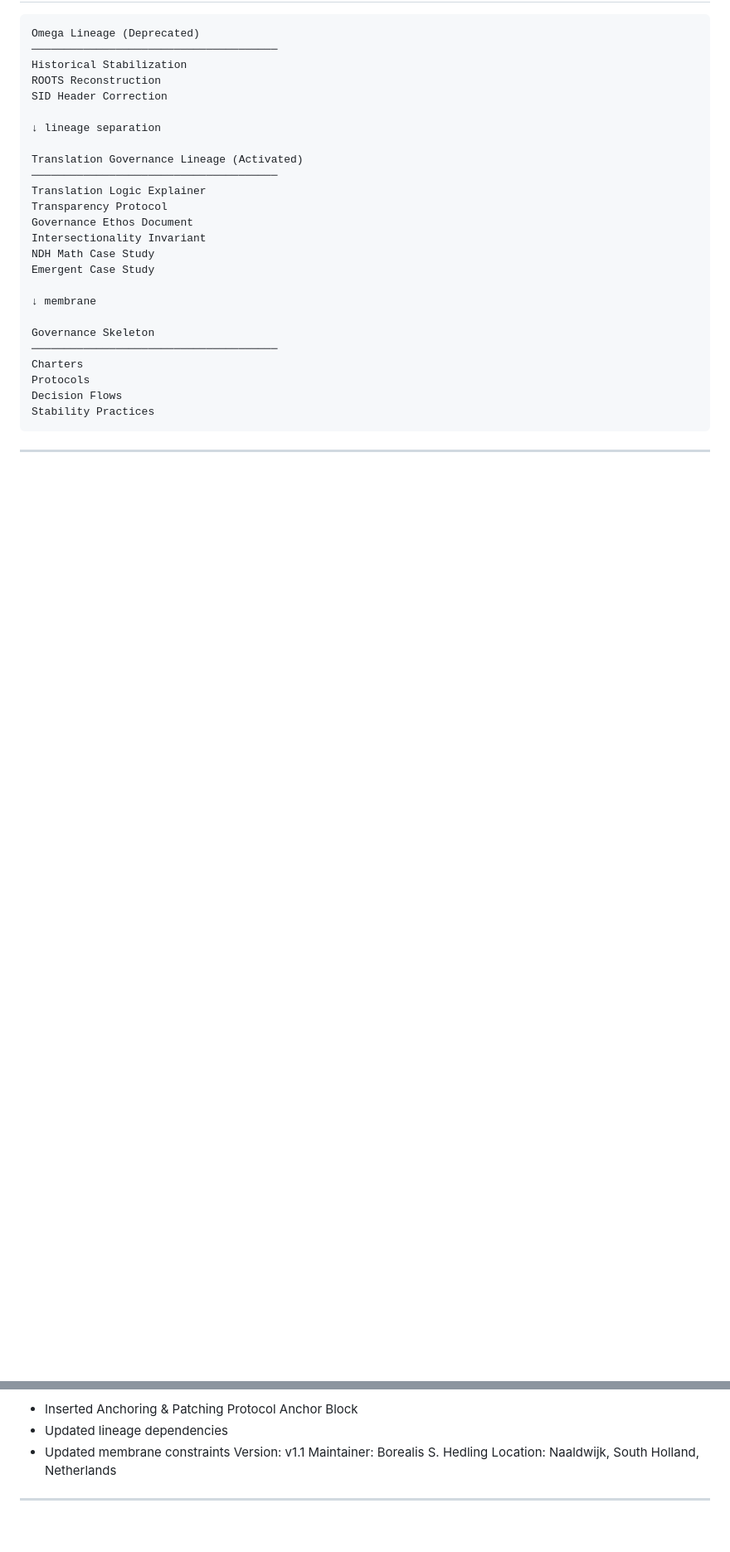
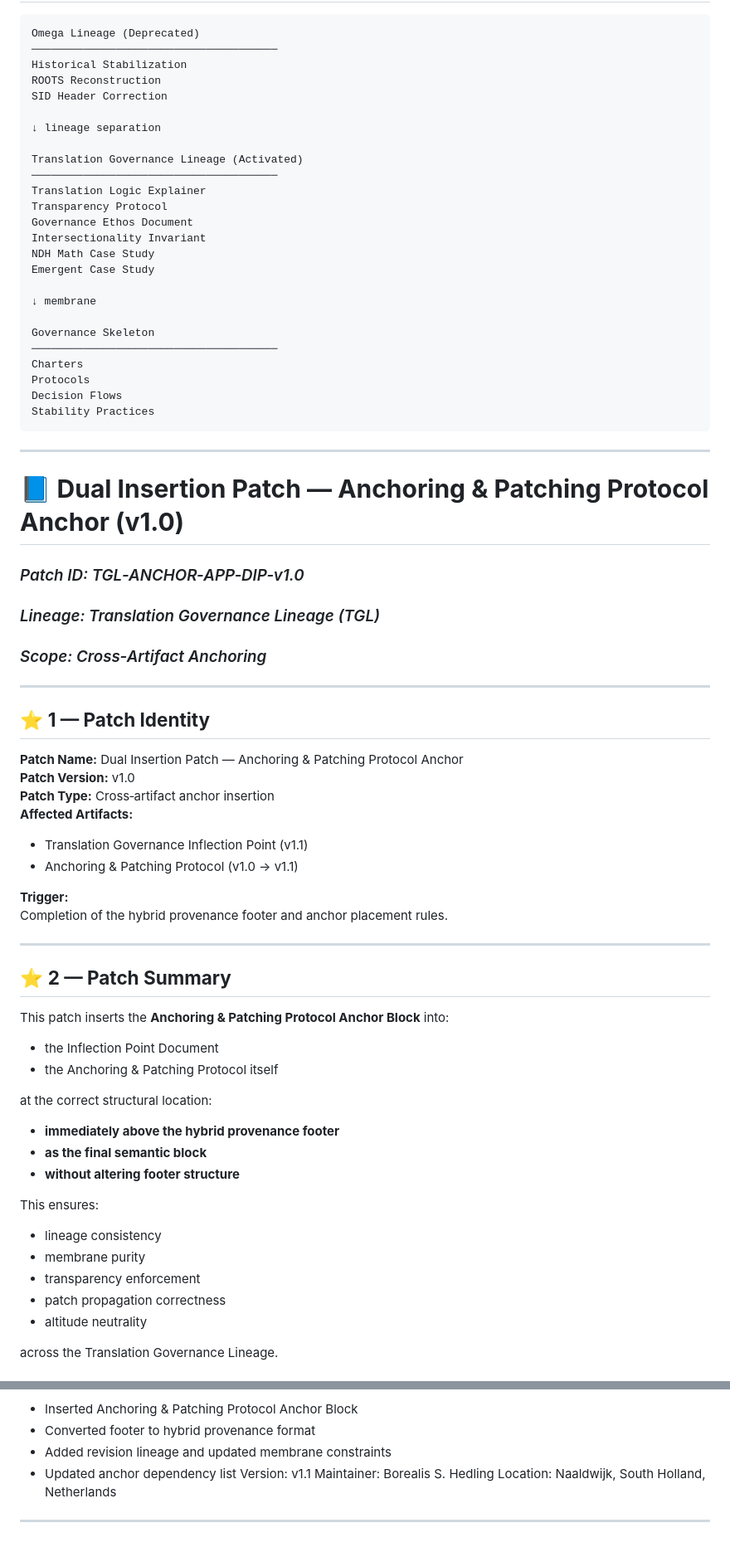
Before and after one commit to Borealiscodes/NDH-Research-Pilot, a Markdown page: Inflection/Translation_Governance_Inflection_Point_v1_1.md, 2 parts joined by grey strips. Shown at 83% size. Rendered like a GitHub page; blank space fills up the shorter version.

```diff
--- a/Inflection/Translation_Governance_Inflection_Point_v1_0.md
+++ b/Inflection/Translation_Governance_Inflection_Point_v1_1.md
@@ -159,3 +159,47 @@ Stability Practices
 
 ---
 
+# 📘 **Dual Insertion Patch — Anchoring & Patching Protocol Anchor (v1.0)**
+### *Patch ID: TGL‑ANCHOR‑APP‑DIP‑v1.0*
+### *Lineage: Translation Governance Lineage (TGL)*
+### *Scope: Cross‑Artifact Anchoring*
+
+---
+
+## ⭐ **1 — Patch Identity**
+
+**Patch Name:** Dual Insertion Patch — Anchoring & Patching Protocol Anchor
+**Patch Version:** v1.0
+**Patch Type:** Cross‑artifact anchor insertion
+**Affected Artifacts:**
+- Translation Governance Inflection Point (v1.1)
+- Anchoring & Patching Protocol (v1.0 → v1.1)
+
+**Trigger:**
+Completion of the hybrid provenance footer and anchor placement rules.
+
+---
+
+## ⭐ **2 — Patch Summary**
+
+This patch inserts the **Anchoring & Patching Protocol Anchor Block** into:
+
+- the Inflection Point Document
+- the Anchoring & Patching Protocol itself
+
+at the correct structural location:
+
+- **immediately above the hybrid provenance footer**
+- **as the final semantic block**
+- **without altering footer structure**
+
+This ensures:
+
+- lineage consistency
+- membrane purity
+- transparency enforcement
+- patch propagation correctness
+- altitude neutrality
+
+across the Translation Governance Lineage.
+
@@ -230,7 +385,8 @@ Updated: 15 August 2026 — 18:07 IST
 Change:
   - Inserted Anchoring & Patching Protocol Anchor Block
-  - Updated lineage dependencies
-  - Updated membrane constraints
+  - Converted footer to hybrid provenance format
+  - Added revision lineage and updated membrane constraints
+  - Updated anchor dependency list
 Version: v1.1
 Maintainer: Borealis S. Hedling
 Location: Naaldwijk, South Holland, Netherlands
```
Also changed, not shown: other parts of Inflection/Translation_Governance_Inflection_Point_v1_1.md (+112 -1 lines).
